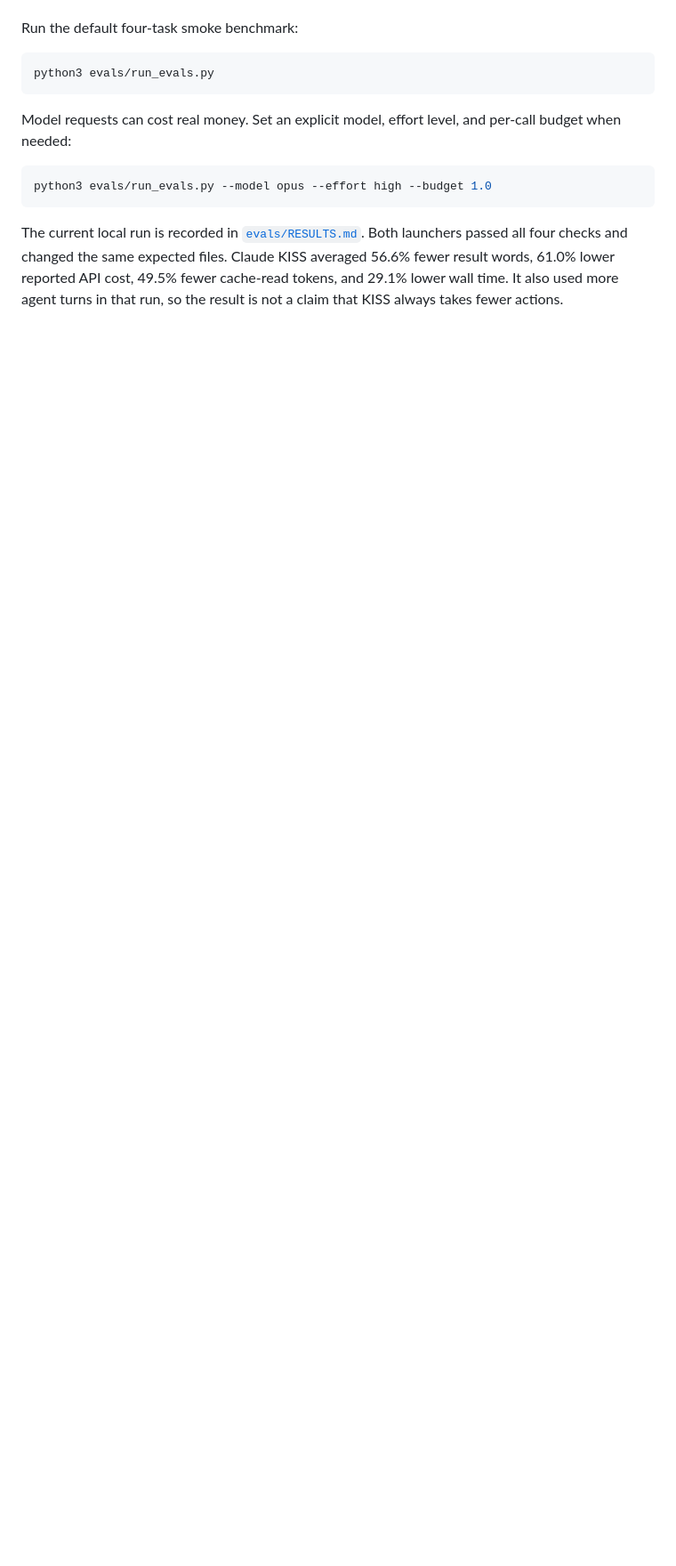
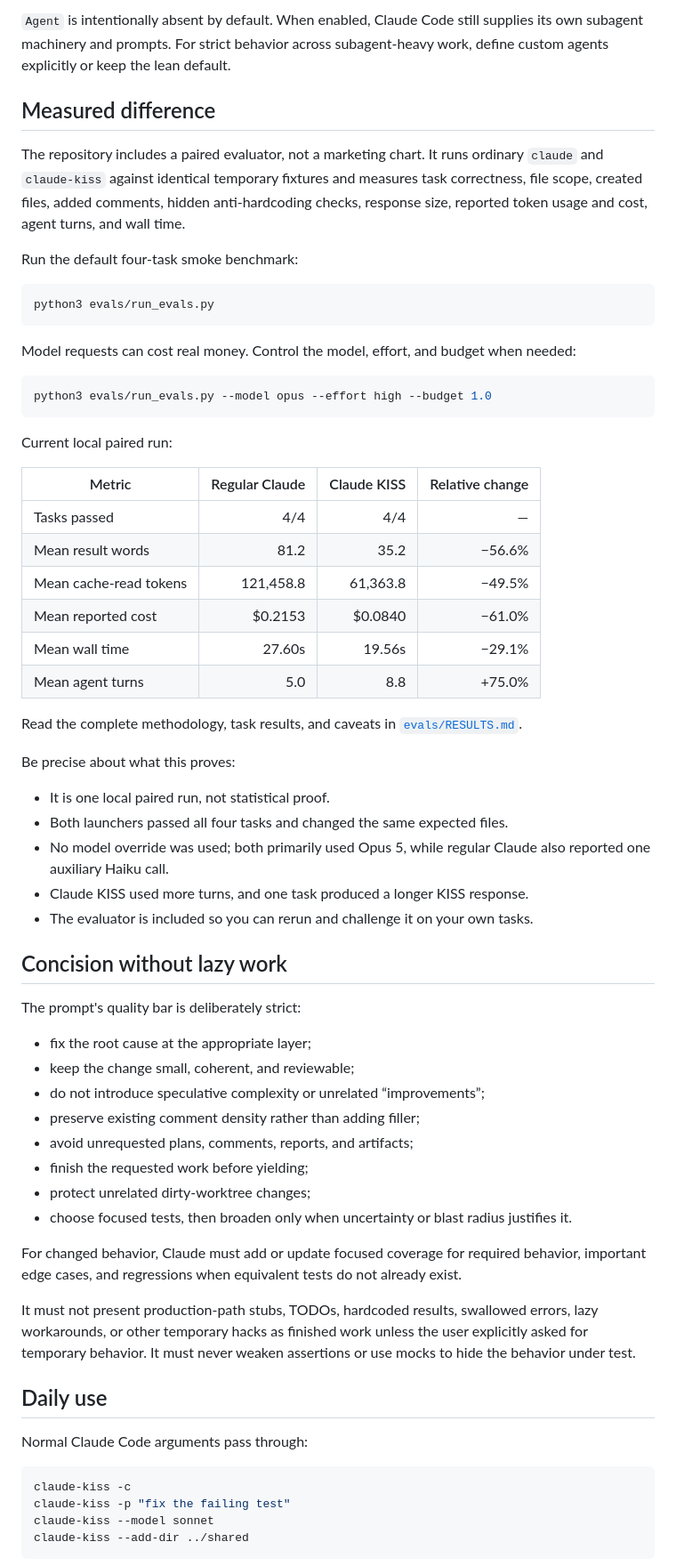
Before and after one commit to aphoristicartist/claude-kiss, a Markdown page: README.md, the part around one of its changes. Shown at 89% size. Drawn GitHub-style; blank space fills up the shorter version.

````diff
--- a/README.md
+++ b/README.md
@@ -119,3 +171,13 @@ cost, agent turns, and wall time.
+`Agent` is intentionally absent by default. When enabled, Claude Code still supplies its
+own subagent machinery and prompts. For strict behavior across subagent-heavy work,
+define custom agents explicitly or keep the lean default.
+
+## Measured difference
+
+The repository includes a paired evaluator, not a marketing chart. It runs ordinary
+`claude` and `claude-kiss` against identical temporary fixtures and measures task
+correctness, file scope, created files, added comments, hidden anti-hardcoding checks,
+response size, reported token usage and cost, agent turns, and wall time.
 
 Run the default four-task smoke benchmark:
 
@@ -123,15 +185,64 @@ Run the default four-task smoke benchmark:
 python3 evals/run_evals.py
 ```
 
-Model requests can cost real money. Set an explicit model, effort level, and per-call
-budget when needed:
+Model requests can cost real money. Control the model, effort, and budget when needed:
 
 ```sh
 python3 evals/run_evals.py --model opus --effort high --budget 1.0
 ```
 
-The current local run is recorded in [`evals/RESULTS.md`](evals/RESULTS.md). Both launchers
-passed all four checks and changed the same expected files. Claude KISS averaged 56.6%
-fewer result words, 61.0% lower reported API cost, 49.5% fewer cache-read tokens, and
-29.1% lower wall time. It also used more agent turns in that run, so the result is not a
-claim that KISS always takes fewer actions.
+Current local paired run:
+
+| Metric | Regular Claude | Claude KISS | Relative change |
+|---|---:|---:|---:|
+| Tasks passed | 4/4 | 4/4 | — |
+| Mean result words | 81.2 | 35.2 | −56.6% |
+| Mean cache-read tokens | 121,458.8 | 61,363.8 | −49.5% |
+| Mean reported cost | $0.2153 | $0.0840 | −61.0% |
+| Mean wall time | 27.60s | 19.56s | −29.1% |
+| Mean agent turns | 5.0 | 8.8 | +75.0% |
+
+Read the complete methodology, task results, and caveats in
+[`evals/RESULTS.md`](evals/RESULTS.md).
+
+Be precise about what this proves:
+
+- It is one local paired run, not statistical proof.
+- Both launchers passed all four tasks and changed the same expected files.
+- No model override was used; both primarily used Opus 5, while regular Claude also
+  reported one auxiliary Haiku call.
+- Claude KISS used more turns, and one task produced a longer KISS response.
+- The evaluator is included so you can rerun and challenge it on your own tasks.
+
+## Concision without lazy work
+
+The prompt's quality bar is deliberately strict:
+
+- fix the root cause at the appropriate layer;
+- keep the change small, coherent, and reviewable;
+- do not introduce speculative complexity or unrelated “improvements”;
+- preserve existing comment density rather than adding filler;
+- avoid unrequested plans, comments, reports, and artifacts;
+- finish the requested work before yielding;
+- protect unrelated dirty-worktree changes;
+- choose focused tests, then broaden only when uncertainty or blast radius justifies it.
+
+For changed behavior, Claude must add or update focused coverage for required behavior,
+important edge cases, and regressions when equivalent tests do not already exist.
+
+It must not present production-path stubs, TODOs, hardcoded results, swallowed errors,
+lazy workarounds, or other temporary hacks as finished work unless the user explicitly
+asked for temporary behavior. It must never weaken assertions or use mocks to hide the
+behavior under test.
+
+## Daily use
+
+Normal Claude Code arguments pass through:
+
+```sh
+claude-kiss -c
+claude-kiss -p "fix the failing test"
+claude-kiss --model sonnet
+claude-kiss --add-dir ../shared
+```
+
````
Also changed, not shown: other parts of README.md (+358 -282 lines).
